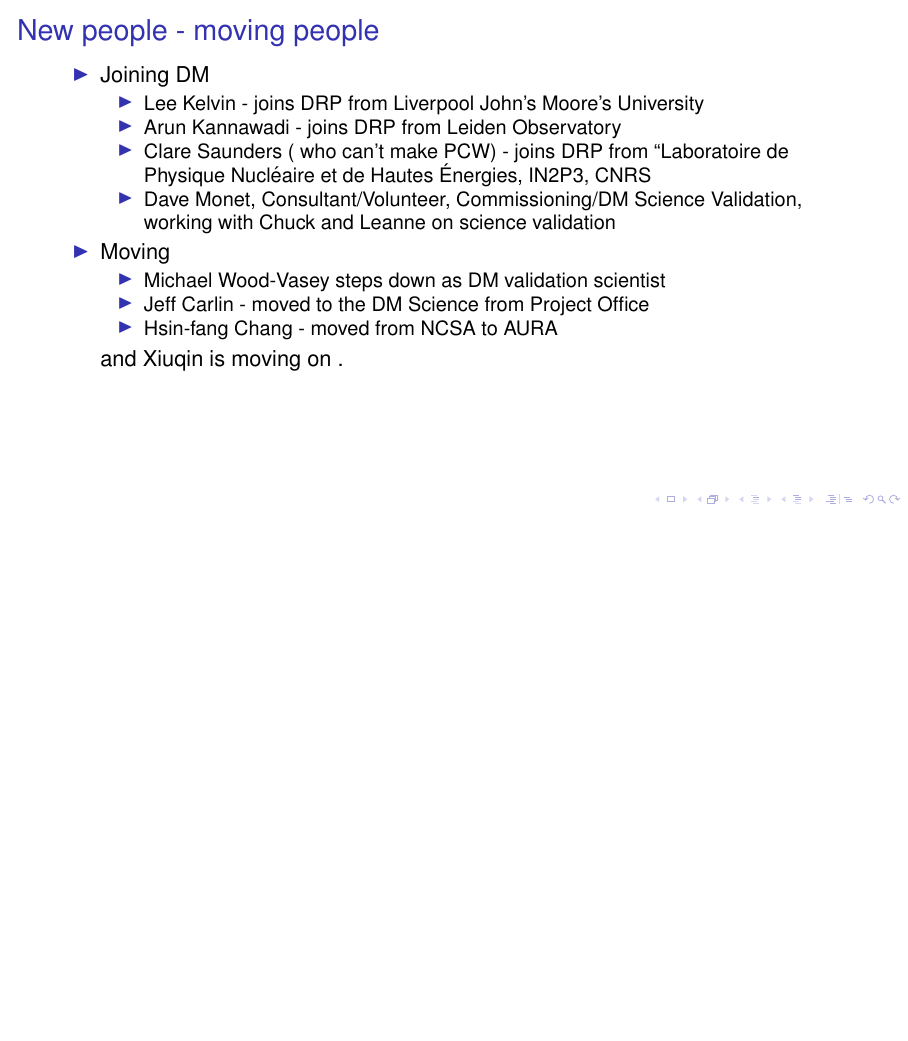
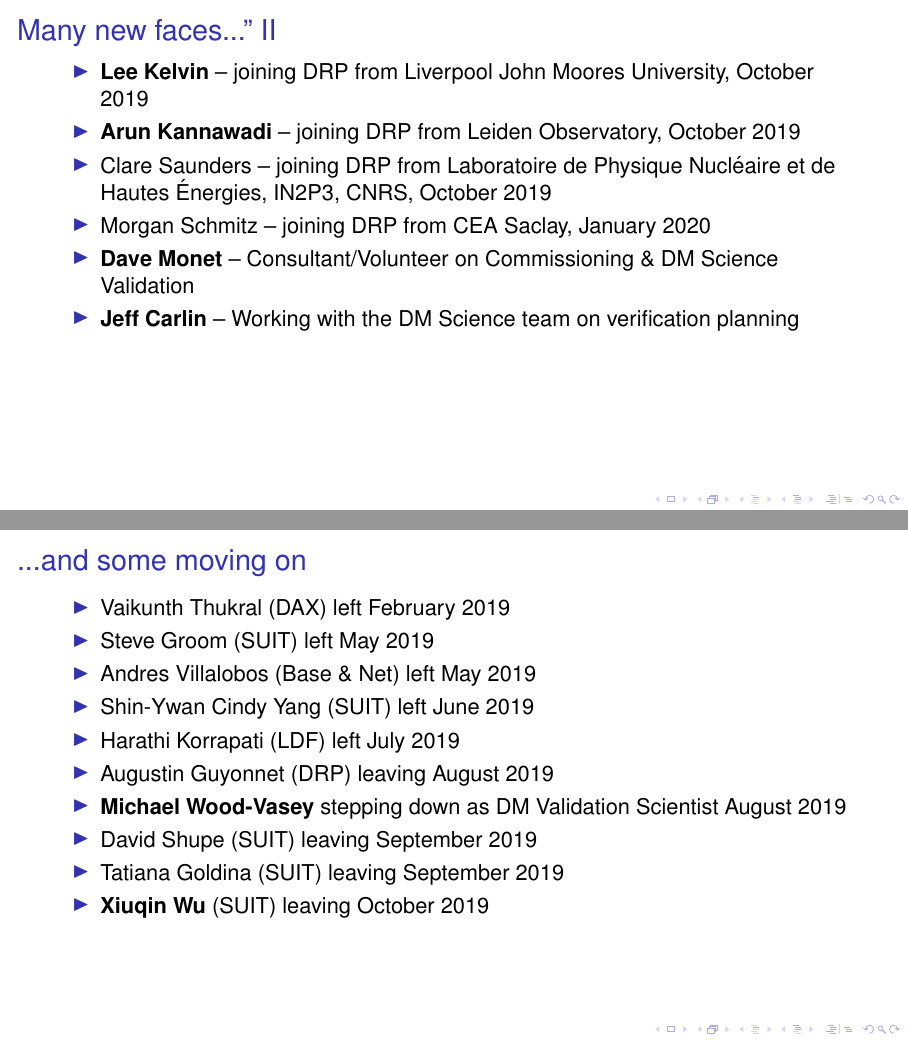
Before and after one commit to lsst-dm/dmtn-128, LaTeX slides (DMTN-128.tex, which reads people.tex): page 6 of 31 before the commit and pages 7 and 8 of 33 after it, the two joined at a grey line, the shorter picture padded with empty space. Compiled offline with pdfLaTeX; a LaTeX package or settings file that is missing is left out; a missing bibliography style is replaced by a similar one.

Commit message:
Complete list of arrivals and departures.
Bold means “at this meeting”.

```diff
--- a/people.tex
+++ b/people.tex
@@ -1,15 +1,3 @@
 
-\frame{\frametitle{New people - moving people}
+\frame[allowframebreaks]{\frametitle{Many new faces..."}
 \begin{itemize}
-\item  Joining DM
-\begin{itemize}
-\item Lee Kelvin - joins DRP from Liverpool John’s Moore’s University
-\item Arun Kannawadi - joins DRP from Leiden Observatory
-\item Clare Saunders ( who can’t make PCW) - joins DRP  from “Laboratoire de Physique Nucl\'eaire et de Hautes \'Energies, IN2P3, CNRS
-\item Dave Monet, Consultant/Volunteer, Commissioning/DM Science Validation, working with Chuck and Leanne on science validation
-\end{itemize}
-\item  Moving
-\begin{itemize}
-\item Michael Wood-Vasey steps down as DM validation scientist
-\item Jeff Carlin - moved to the DM Science  from Project Office
-\item Hsin-fang Chang - moved from NCSA to AURA
@@ -16,5 +15,26 @@
+\item \textbf{Lee Kelvin} -- joining DRP from Liverpool John Moores University, October 2019
+\item \textbf{Arun Kannawadi} -- joining DRP from Leiden Observatory, October 2019
+\item Clare Saunders -- joining DRP from Laboratoire de Physique Nucl\'eaire et de Hautes \'Energies, IN2P3, CNRS, October 2019
+\item Morgan Schmitz -- joining DRP from CEA Saclay, January 2020
+\item \textbf{Dave Monet} -- Consultant/Volunteer on Commissioning \& DM Science Validation
+\item \textbf{Jeff Carlin} -- Working with the DM Science team on verification planning
+
 \end{itemize}
 
-and Xiuqin is moving on .
+}
+
+\frame{\frametitle{...and some moving on}
+\begin{itemize}
+\item Vaikunth Thukral (DAX) left February 2019
+\item Steve Groom (SUIT) left May 2019
+\item Andres Villalobos (Base \& Net) left May 2019
+\item Shin-Ywan Cindy Yang (SUIT) left June 2019
+\item Harathi Korrapati (LDF) left July 2019
+\item Augustin Guyonnet (DRP) leaving August 2019
+\item \textbf{Michael Wood-Vasey} stepping down as DM Validation Scientist August 2019
+\item David Shupe (SUIT) leaving September 2019
+\item Tatiana Goldina (SUIT) leaving September 2019
+\item \textbf{Xiuqin Wu} (SUIT) leaving October 2019
 \end{itemize}
+
 }
```
Also changed, not shown: DMTN-128.tex (+1 -1 lines), overview.tex (+1 -1 lines), people.tex (11 more changed lines).
